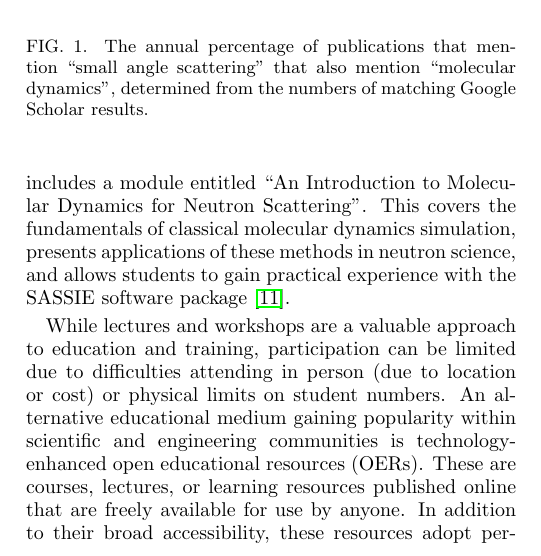
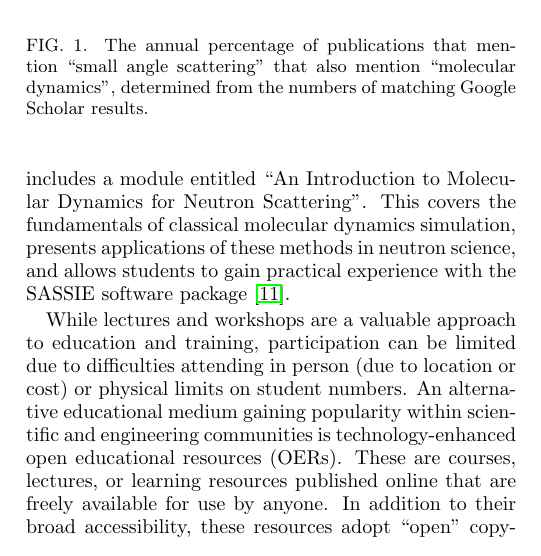
Before and after one commit to arm61/sim_and_scat_paper, a LaTeX paper (reports/preprint.tex): part of one column of page 1 of 4, cut so that both start at the same text. Compiled offline with pdfLaTeX.

Commit message:
remove permissive claim

```diff
--- a/reports/preprint.tex
+++ b/reports/preprint.tex
@@ -81,7 +81,7 @@ This covers the fundamentals of classical molecular dynamics simulation, present
 
 While lectures and workshops are a valuable approach to education and training, participation can be limited due to difficulties attending in person (due to location or cost) or physical limits on student numbers.
 An alternative educational medium gaining popularity within scientific and engineering communities is technology-enhanced open educational resources (OERs).
-These are courses, lectures, or learning resources published online that are freely available for use by anyone. In addition to their broad accessibility, these resources adopt permissive ``open'' copyright licences that permit their use in the ``5R activities'': retain, reuse, revise, remix, and redistribute \cite{wiley_open_2018}.
+These are courses, lectures, or learning resources published online that are freely available for use by anyone. In addition to their broad accessibility, these resources adopt ``open'' copyright licences that permit their use in the ``5R activities'': retain, reuse, revise, remix, and redistribute \cite{wiley_open_2018}.
 The act of publishing a resouce as an OER increases its reach and cumulative impact, because others may take it for immediate use in their own teaching, or freely modify the material to suit their needs.
 The Jupyter Notebook framework \cite{kluyver_jupyter_2016} has become a popular platform for OERs that teach computational skills, because it allows authors to include instructional text, images, and other media, alongside executable code examples, in an example of ``literate programming'' \cite{knuth_literate_1984}.
 This format encourages students to directly interact with the code by editing and rerunning this within the source document \cite{barba_cybertraining_2017}.
```
Also changed, not shown: reports/figures/chem_data_py.pdf, reports/preprint.pdf.
